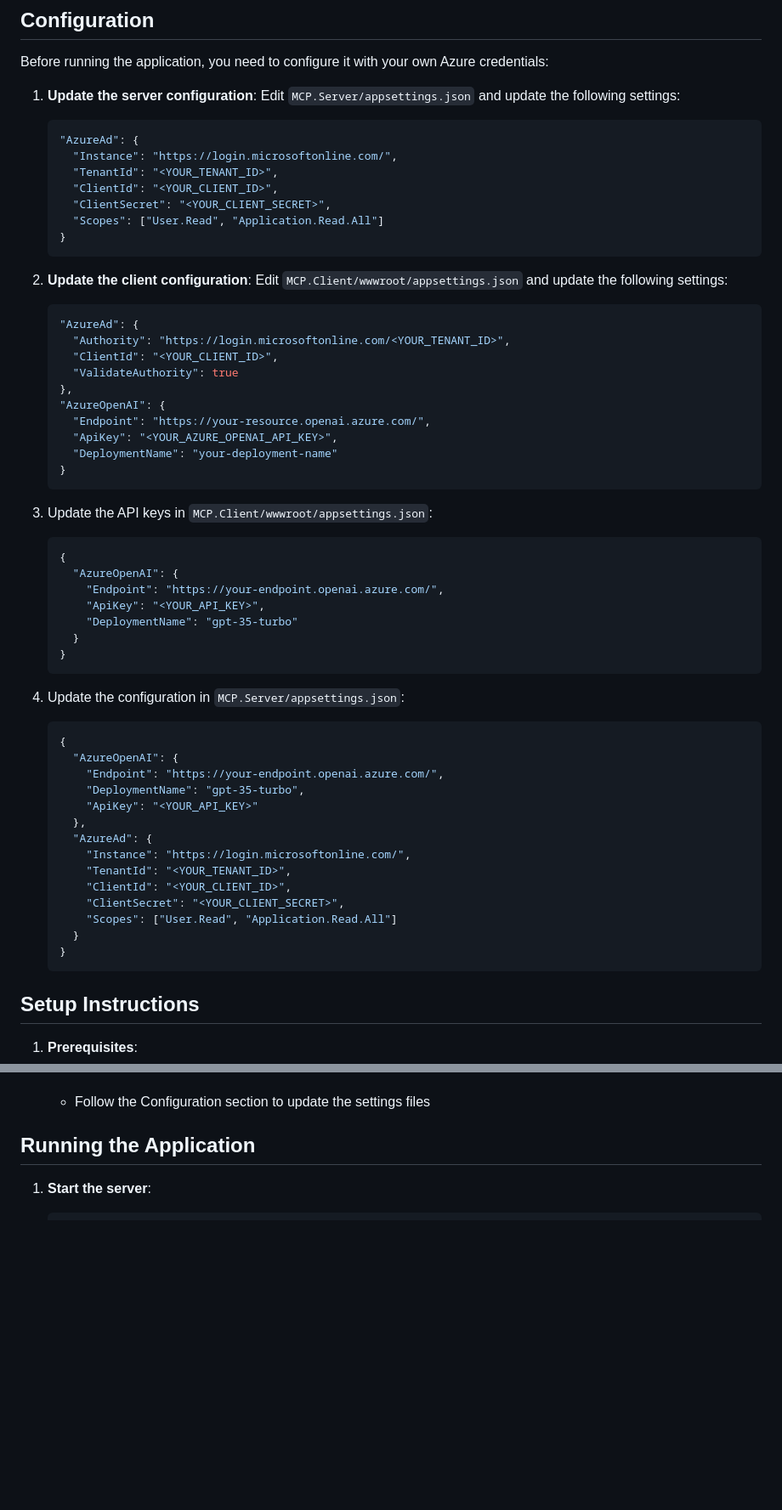
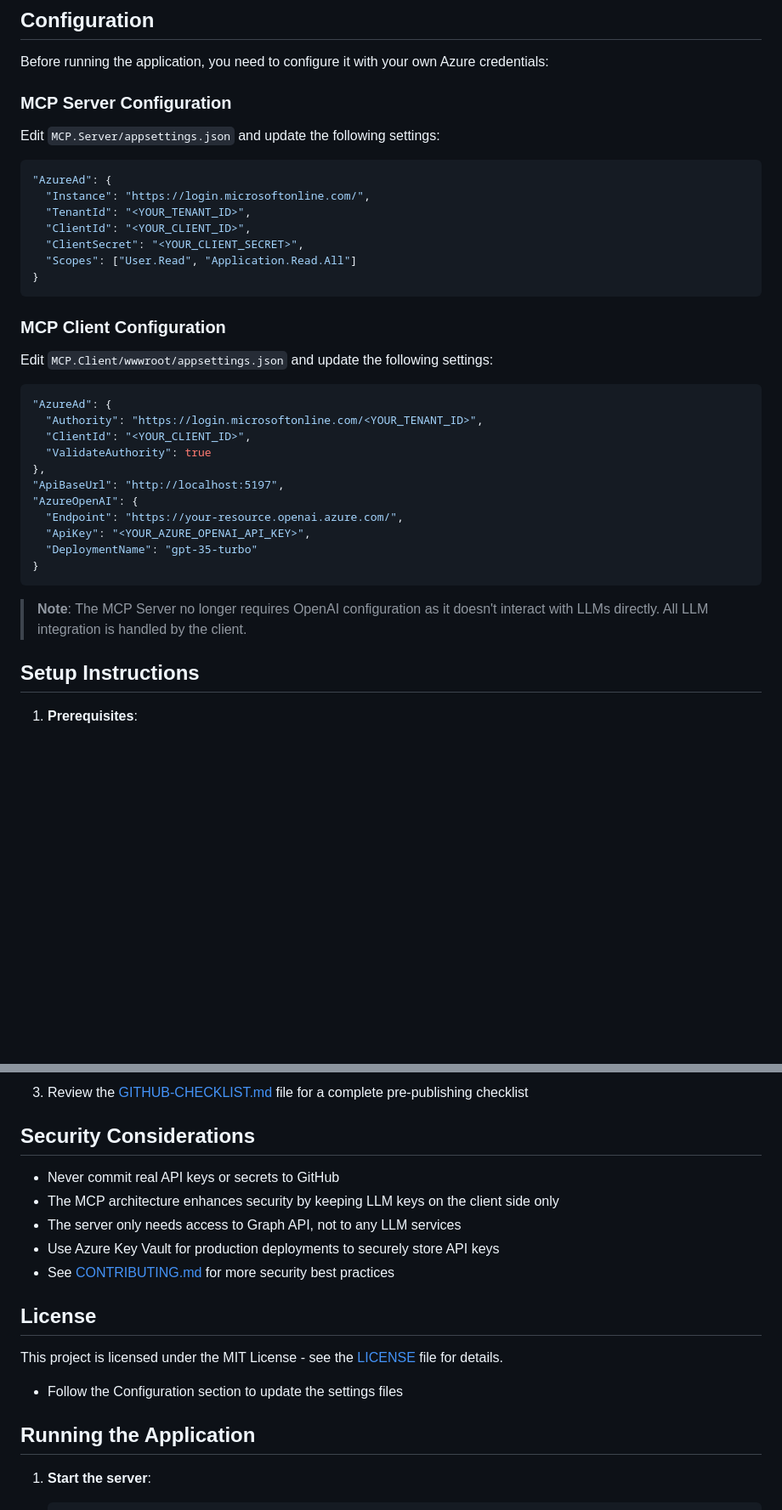
Before and after one commit to ovaismehboob/mcp_client_server_graphapi, a Markdown page: README.md, 2 parts joined by grey strips. Shown at 85% size. GitHub-like rendering; blank space fills up the shorter version.

````diff
--- a/README.md
+++ b/README.md
@@ -20,63 +78,39 @@ The application uses a Blazor WebAssembly client that communicates with an ASP.N
 
 Before running the application, you need to configure it with your own Azure credentials:
 
-1. **Update the server configuration**:
-   Edit `MCP.Server/appsettings.json` and update the following settings:
+### MCP Server Configuration
 
-   ```json
-   "AzureAd": {
-     "Instance": "https://login.microsoftonline.com/",
-     "TenantId": "<YOUR_TENANT_ID>",
-     "ClientId": "<YOUR_CLIENT_ID>",
-     "ClientSecret": "<YOUR_CLIENT_SECRET>",
-     "Scopes": ["User.Read", "Application.Read.All"]
-   }
-   ```
+Edit `MCP.Server/appsettings.json` and update the following settings:
 
-2. **Update the client configuration**:
-   Edit `MCP.Client/wwwroot/appsettings.json` and update the following settings:
+```json
+"AzureAd": {
+  "Instance": "https://login.microsoftonline.com/",
+  "TenantId": "<YOUR_TENANT_ID>",
+  "ClientId": "<YOUR_CLIENT_ID>",
+  "ClientSecret": "<YOUR_CLIENT_SECRET>",
+  "Scopes": ["User.Read", "Application.Read.All"]
+}
+```
 
-   ```json
-   "AzureAd": {
-     "Authority": "https://login.microsoftonline.com/<YOUR_TENANT_ID>",
-     "ClientId": "<YOUR_CLIENT_ID>",
-     "ValidateAuthority": true
-   },
-   "AzureOpenAI": {
-     "Endpoint": "https://your-resource.openai.azure.com/",
-     "ApiKey": "<YOUR_AZURE_OPENAI_API_KEY>",
-     "DeploymentName": "your-deployment-name"
-   }
-   ```
+### MCP Client Configuration
 
-1. Update the API keys in `MCP.Client/wwwroot/appsettings.json`:
-   ```json
-   {
-     "AzureOpenAI": {
-       "Endpoint": "https://your-endpoint.openai.azure.com/",
-       "ApiKey": "<YOUR_API_KEY>",
-       "DeploymentName": "gpt-35-turbo"
-     }
-   }
-   ```
+Edit `MCP.Client/wwwroot/appsettings.json` and update the following settings:
 
-2. Update the configuration in `MCP.Server/appsettings.json`:
-   ```json
-   {
-     "AzureOpenAI": {
-       "Endpoint": "https://your-endpoint.openai.azure.com/",
-       "DeploymentName": "gpt-35-turbo",
-       "ApiKey": "<YOUR_API_KEY>"
-     },
-     "AzureAd": {
-       "Instance": "https://login.microsoftonline.com/",
-       "TenantId": "<YOUR_TENANT_ID>",
-       "ClientId": "<YOUR_CLIENT_ID>",
-       "ClientSecret": "<YOUR_CLIENT_SECRET>",
-       "Scopes": ["User.Read", "Application.Read.All"]
-     }
-   }
-   ```
+```json
+"AzureAd": {
+  "Authority": "https://login.microsoftonline.com/<YOUR_TENANT_ID>",
+  "ClientId": "<YOUR_CLIENT_ID>",
+  "ValidateAuthority": true
+},
+"ApiBaseUrl": "http://localhost:5197",
+"AzureOpenAI": {
+  "Endpoint": "https://your-resource.openai.azure.com/",
+  "ApiKey": "<YOUR_AZURE_OPENAI_API_KEY>",
+  "DeploymentName": "gpt-35-turbo"
+}
+```
+
+> **Note**: The MCP Server no longer requires OpenAI configuration as it doesn't interact with LLMs directly. All LLM integration is handled by the client.
 
 ## Setup Instructions
 
@@ -102,3 +207,16 @@ Before running the application, you need to configure it with your own Azure cre
+3. Review the [GITHUB-CHECKLIST.md](GITHUB-CHECKLIST.md) file for a complete pre-publishing checklist
+
+## Security Considerations
+
+- Never commit real API keys or secrets to GitHub
+- The MCP architecture enhances security by keeping LLM keys on the client side only
+- The server only needs access to Graph API, not to any LLM services
+- Use Azure Key Vault for production deployments to securely store API keys
+- See [CONTRIBUTING.md](CONTRIBUTING.md) for more security best practices
+
+## License
+
+This project is licensed under the MIT License - see the [LICENSE](LICENSE) file for details.
    - Follow the Configuration section to update the settings files
 
 ## Running the Application
````
Also changed, not shown: other parts of README.md (+129 -0 lines).
